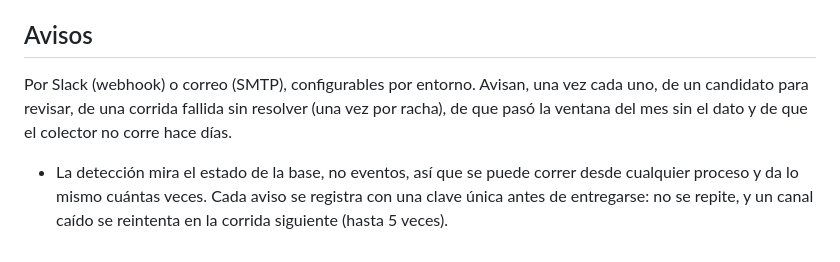
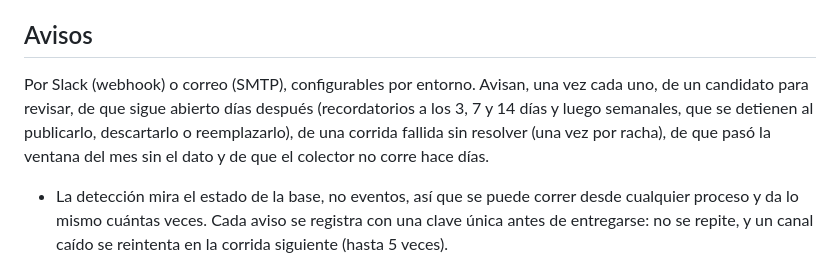
Before and after one commit to juanbernisbmx-bit/chartbay, a Markdown page: docs/base-datos-actualizacion.md, the part around the change. Drawn GitHub-style.

Commit message:
docs(datos): recordatorios de candidatos abiertos
Co-Authored-By: Claude Sonnet 5.5 <noreply@anthropic.com>

```diff
--- a/docs/base-datos-actualizacion.md
+++ b/docs/base-datos-actualizacion.md
@@ -124,8 +124,9 @@ releases. `GET /api/base-datos/catalogo` mantiene su forma; solo agrega `origen`
 ## Avisos
 
 Por Slack (webhook) o correo (SMTP), configurables por entorno. Avisan, una vez cada uno, de un candidato
-para revisar, de una corrida fallida sin resolver (una vez por racha), de que pasó la ventana del mes sin el
-dato y de que el colector no corre hace días.
+para revisar, de que sigue abierto días después (recordatorios a los 3, 7 y 14 días y luego semanales, que se
+detienen al publicarlo, descartarlo o reemplazarlo), de una corrida fallida sin resolver (una vez por racha),
+de que pasó la ventana del mes sin el dato y de que el colector no corre hace días.
 
 - La detección mira el estado de la base, no eventos, así que se puede correr desde cualquier proceso y da lo
   mismo cuántas veces. Cada aviso se registra con una clave única antes de entregarse: no se repite, y un canal
```
Also changed, not shown: servicio_datos/COORDINACION.md (+2 -1 lines).
